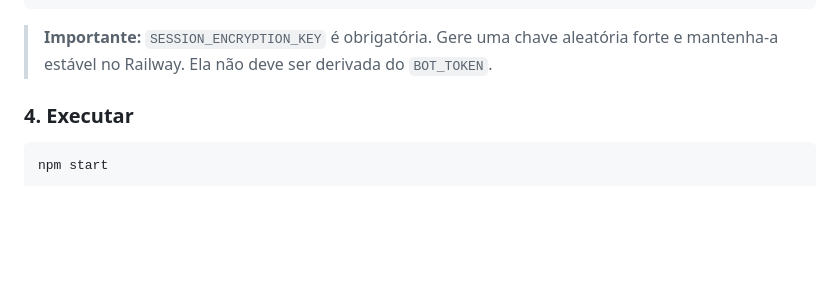
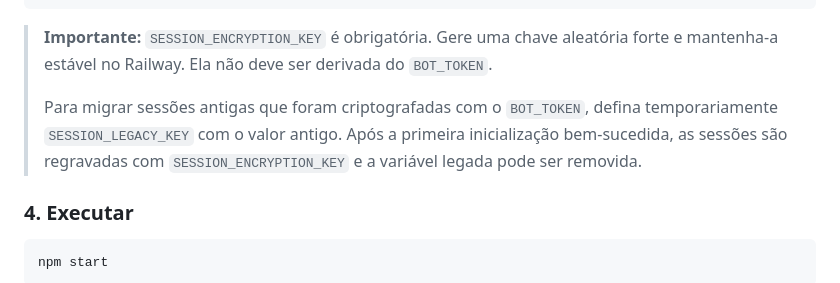
Before and after one commit to deividjmoura/SEGA_stats_bot, a Markdown page: README.md, the part around the change. Rendered like a GitHub page; blank space fills up the shorter version.

Commit message:
docs: explicar migracao da chave de sessao

````diff
--- a/README.md
+++ b/README.md
@@ -184,6 +184,8 @@ SESSION_ENCRYPTION_KEY=uma_chave_secreta_propria_e_estavel
 ```
 
 > **Importante:** `SESSION_ENCRYPTION_KEY` é obrigatória. Gere uma chave aleatória forte e mantenha-a estável no Railway. Ela não deve ser derivada do `BOT_TOKEN`.
+>
+> Para migrar sessões antigas que foram criptografadas com o `BOT_TOKEN`, defina temporariamente `SESSION_LEGACY_KEY` com o valor antigo. Após a primeira inicialização bem-sucedida, as sessões são regravadas com `SESSION_ENCRYPTION_KEY` e a variável legada pode ser removida.
 
 ### 4. Executar
 
````
